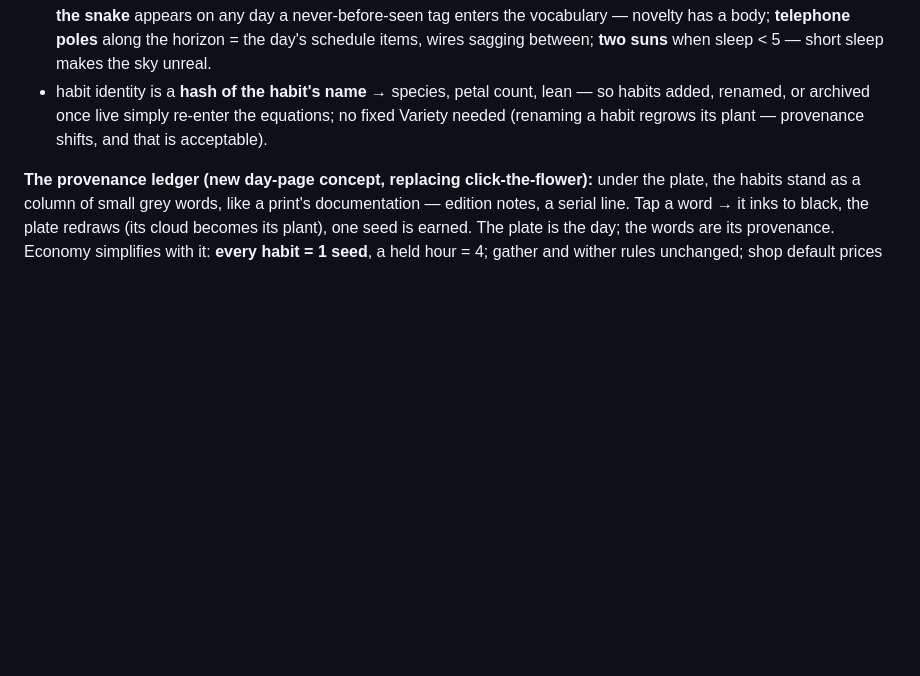
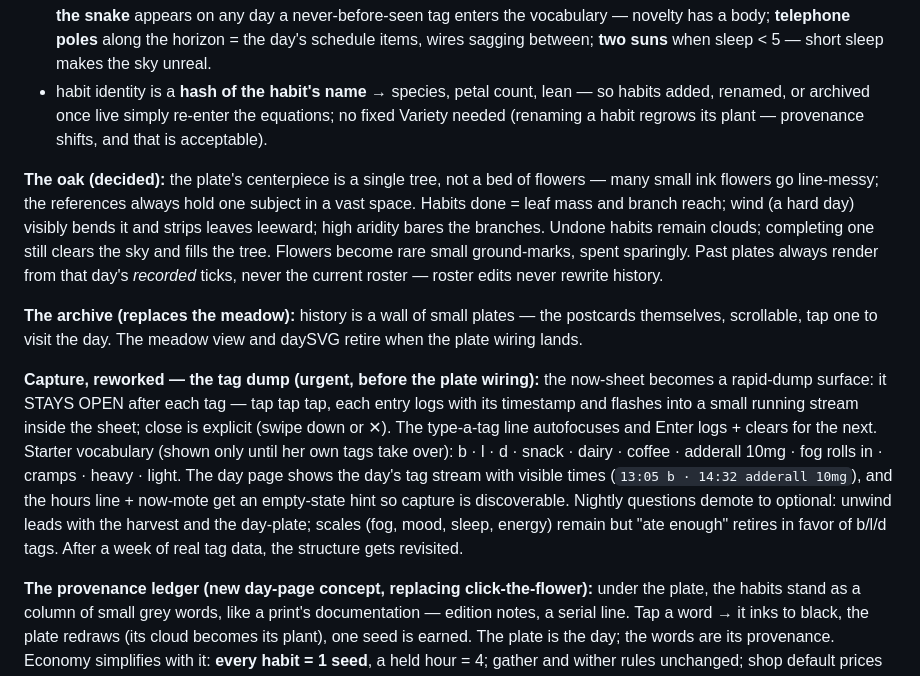
Before and after one commit to domiiqu/flowers, a Markdown page: tending/DESIGN.md, the part around the change. Rendered like a GitHub page; blank space fills up the shorter version.

Commit message:
the oak, the archive, and the tag dump — capture becomes rapid-fire
Co-Authored-By: Claude Fable 5 <noreply@anthropic.com>
Claude-Session: https://claude.ai/code/session_01Mtfy8HK5m2HGEFSLz7wCRT

```diff
--- a/tending/DESIGN.md
+++ b/tending/DESIGN.md
@@ -145,6 +145,34 @@ never a lookup table of finished cards. Two clocks run:
   re-enter the equations; no fixed Variety needed (renaming a habit
   regrows its plant — provenance shifts, and that is acceptable).
 
+**The oak (decided):** the plate's centerpiece is a single tree, not a
+bed of flowers — many small ink flowers go line-messy; the references
+always hold one subject in a vast space. Habits done = leaf mass and
+branch reach; wind (a hard day) visibly bends it and strips leaves
+leeward; high aridity bares the branches. Undone habits remain clouds;
+completing one still clears the sky and fills the tree. Flowers become
+rare small ground-marks, spent sparingly. Past plates always render from
+that day's *recorded* ticks, never the current roster — roster edits
+never rewrite history.
+
+**The archive (replaces the meadow):** history is a wall of small plates —
+the postcards themselves, scrollable, tap one to visit the day. The
+meadow view and daySVG retire when the plate wiring lands.
+
+**Capture, reworked — the tag dump (urgent, before the plate wiring):**
+the now-sheet becomes a rapid-dump surface: it STAYS OPEN after each
+tag — tap tap tap, each entry logs with its timestamp and flashes into a
+small running stream inside the sheet; close is explicit (swipe down or ✕).
+The type-a-tag line autofocuses and Enter logs + clears for the next.
+Starter vocabulary (shown only until her own tags take over): b · l · d ·
+snack · dairy · coffee · adderall 10mg · fog rolls in · cramps · heavy ·
+light. The day page shows the day's tag stream with visible times
+(`13:05 b · 14:32 adderall 10mg`), and the hours line + now-mote get an
+empty-state hint so capture is discoverable. Nightly questions demote to
+optional: unwind leads with the harvest and the day-plate; scales (fog,
+mood, sleep, energy) remain but "ate enough" retires in favor of b/l/d
+tags. After a week of real tag data, the structure gets revisited.
+
 **The provenance ledger (new day-page concept, replacing click-the-flower):**
 under the plate, the habits stand as a column of small grey words, like a
 print's documentation — edition notes, a serial line. Tap a word → it inks
```
